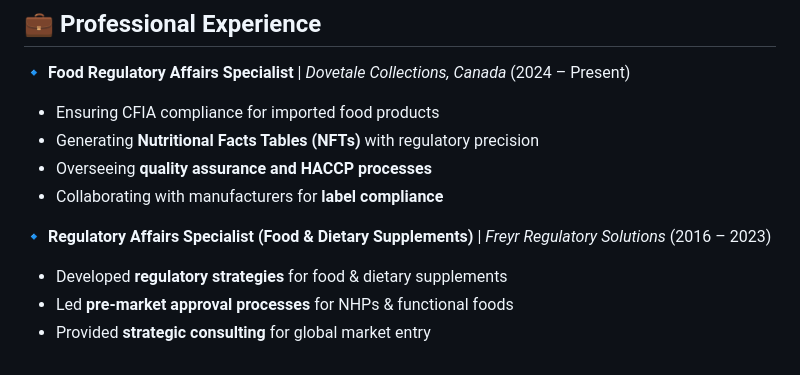
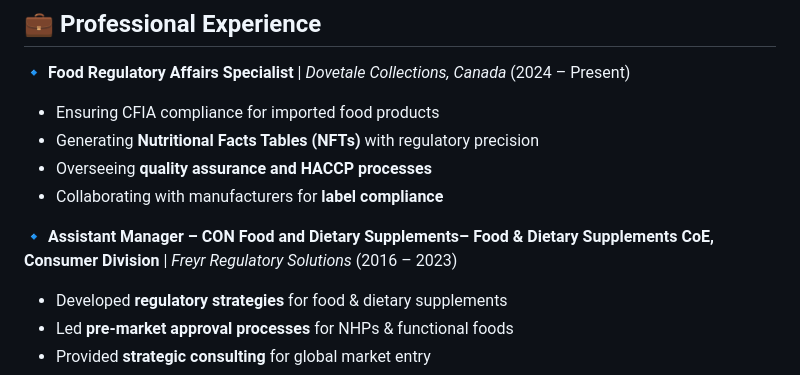
Before and after one commit to Manisha1001/Manisha-Portfolio, a Markdown page: README.md, the part around the change. Rendered like a GitHub page.

```diff
--- a/README.md
+++ b/README.md
@@ -61,7 +61,7 @@ I specialize in **ensuring product compliance, accelerating market entry, and op
 - Overseeing **quality assurance and HACCP processes**
 - Collaborating with manufacturers for **label compliance**
 
-🔹 **Regulatory Affairs Specialist (Food & Dietary Supplements)** | *Freyr Regulatory Solutions* (2016 – 2023)
+🔹 **Assistant Manager – CON Food and Dietary Supplements– Food & Dietary Supplements CoE, Consumer Division** | *Freyr Regulatory Solutions* (2016 – 2023)
 - Developed **regulatory strategies** for food & dietary supplements
 - Led **pre-market approval processes** for NHPs & functional foods
 - Provided **strategic consulting** for global market entry
```
